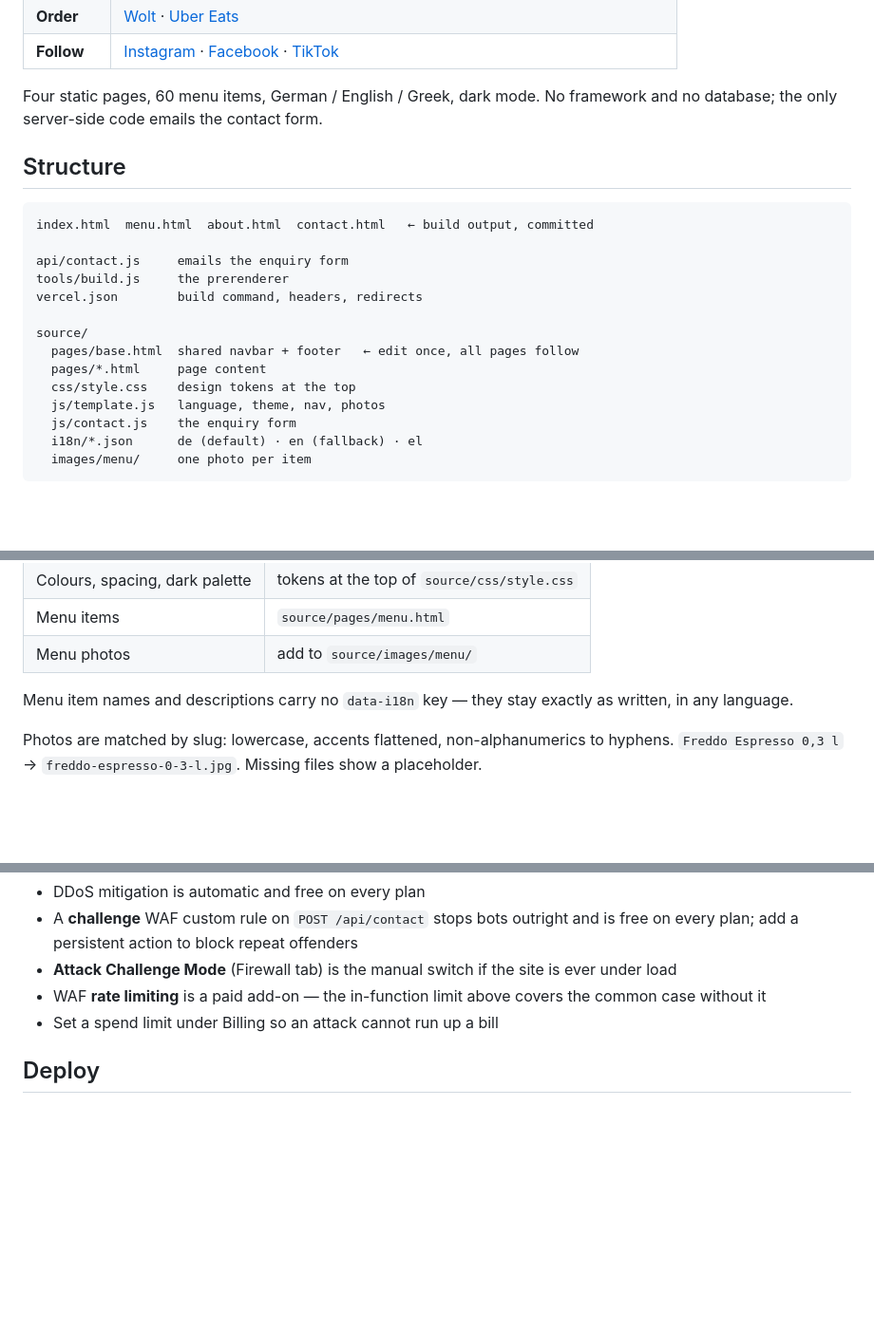
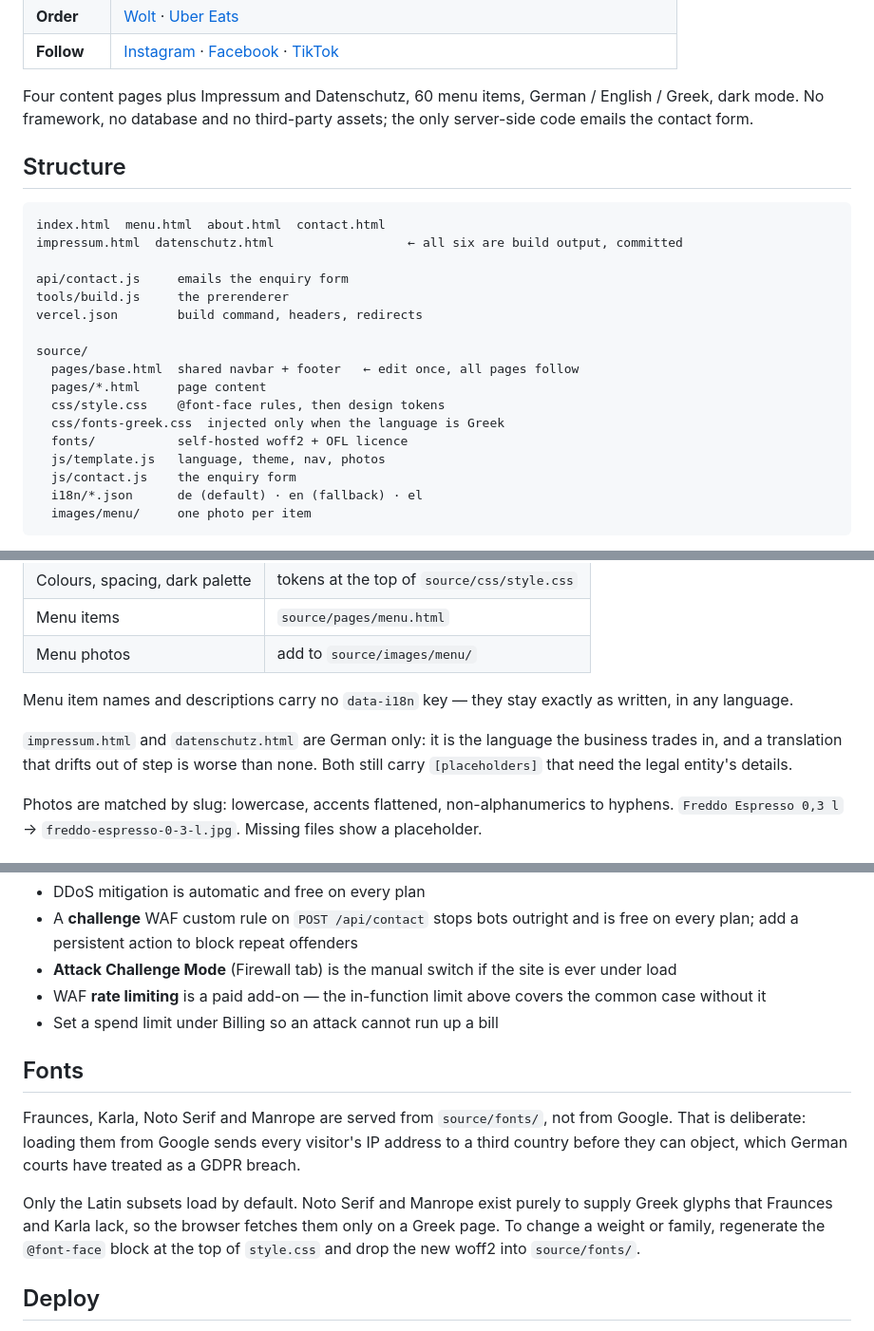
Before and after one commit to evangelostsak/cinnamon_and_sugar, a Markdown page: README.md, 3 parts joined by grey strips. Shown at 95% size. GitHub-like rendering; blank space fills up the shorter version.

Commit message:
chore: update README with content structure, legal pages, and font handling details

````diff
--- a/README.md
+++ b/README.md
@@ -22,13 +22,15 @@
 | **Order** | [Wolt](https://wolt.com/de/deu/berlin/restaurant/cinnamon-sugar) · [Uber Eats](https://www.ubereats.com/de-en/store/coffee-%26-bakery-cinnamon-and-sugar/b0k5kIpiRRClQ3yqFfLjxg) |
 | **Follow** | [Instagram](https://www.instagram.com/greek_coffee_bakery/) · [Facebook](https://www.facebook.com/p/Cinnamon-and-Sugar-100090695405160/) · [TikTok](https://www.tiktok.com/@cinnamon.and.suga8) |
 
-Four static pages, 60 menu items, German / English / Greek, dark mode. No
-framework and no database; the only server-side code emails the contact form.
+Four content pages plus Impressum and Datenschutz, 60 menu items,
+German / English / Greek, dark mode. No framework, no database and no
+third-party assets; the only server-side code emails the contact form.
 
 ## Structure
 
 ```
-index.html  menu.html  about.html  contact.html   ← build output, committed
+index.html  menu.html  about.html  contact.html
+impressum.html  datenschutz.html                  ← all six are build output, committed
 
 api/contact.js     emails the enquiry form
 tools/build.js     the prerenderer
@@ -37,7 +39,9 @@ vercel.json        build command, headers, redirects
 source/
   pages/base.html  shared navbar + footer   ← edit once, all pages follow
   pages/*.html     page content
-  css/style.css    design tokens at the top
+  css/style.css    @font-face rules, then design tokens
+  css/fonts-greek.css  injected only when the language is Greek
+  fonts/           self-hosted woff2 + OFL licence
   js/template.js   language, theme, nav, photos
   js/contact.js    the enquiry form
   i18n/*.json      de (default) · en (fallback) · el
@@ -75,6 +79,10 @@ visitor's mail app.
 
 Menu item names and descriptions carry no `data-i18n` key — they stay exactly as
 written, in any language.
+
+`impressum.html` and `datenschutz.html` are German only: it is the language the
+business trades in, and a translation that drifts out of step is worse than none.
+Both still carry `[placeholders]` that need the legal entity's details.
 
 Photos are matched by slug: lowercase, accents flattened, non-alphanumerics to
 hyphens. `Freddo Espresso 0,3 l` → `freddo-espresso-0-3-l.jpg`. Missing files show
@@ -115,6 +123,18 @@ beyond the contact form is configured in the dashboard, not here.
   common case without it
 - Set a spend limit under Billing so an attack cannot run up a bill
 
+## Fonts
+
+Fraunces, Karla, Noto Serif and Manrope are served from `source/fonts/`, not from
+Google. That is deliberate: loading them from Google sends every visitor's IP
+address to a third country before they can object, which German courts have
+treated as a GDPR breach.
+
+Only the Latin subsets load by default. Noto Serif and Manrope exist purely to
+supply Greek glyphs that Fraunces and Karla lack, so the browser fetches them
+only on a Greek page. To change a weight or family, regenerate the `@font-face`
+block at the top of `style.css` and drop the new woff2 into `source/fonts/`.
+
 ## Deploy
 
 Vercel, from `main`. Build command `node tools/build.js`, output at the repository
````
